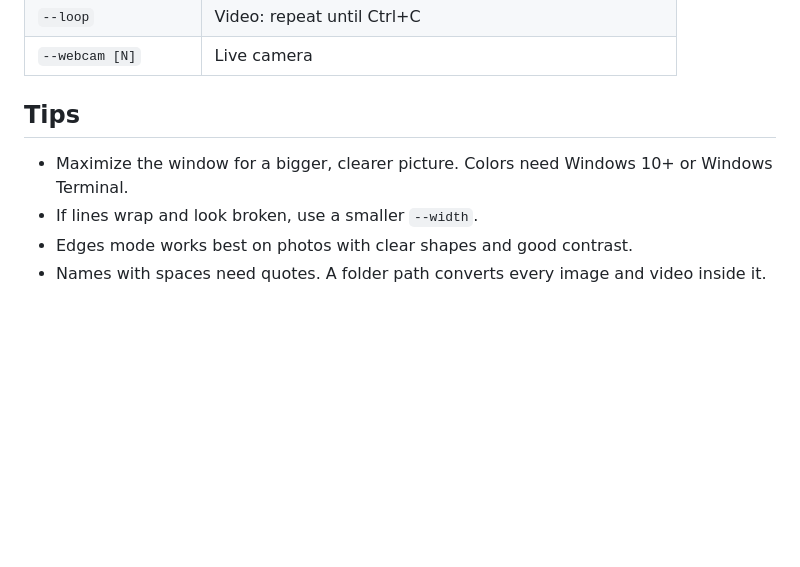
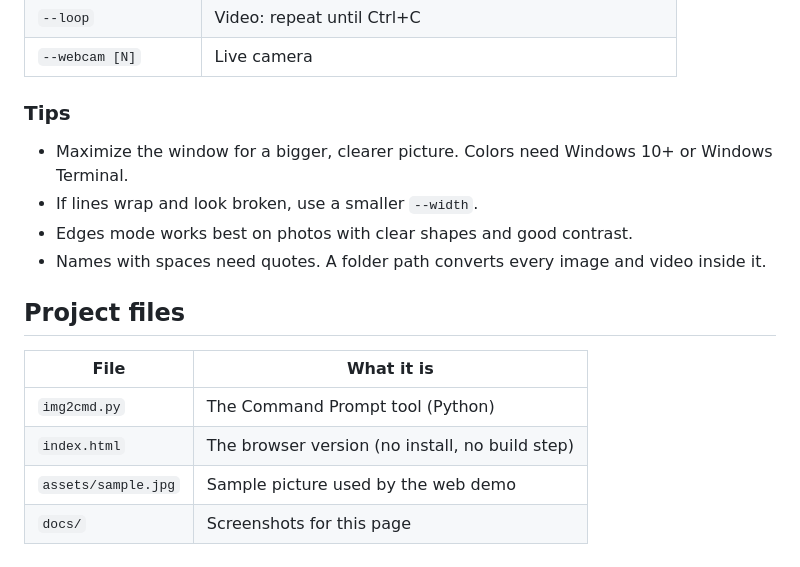
Before and after one commit to MeshanNawod/Image-to-CMD, a Markdown page: README.md, the part around one of its changes. Rendered like a GitHub page; blank space fills up the shorter version.

```diff
--- a/README.md
+++ b/README.md
@@ -104,9 +136,18 @@ python img2cmd.py clip.mp4 --out result.gif --seconds 5
 | `--loop` | Video: repeat until Ctrl+C |
 | `--webcam [N]` | Live camera |
 
-## Tips
+### Tips
 
 - Maximize the window for a bigger, clearer picture. Colors need Windows 10+ or Windows Terminal.
 - If lines wrap and look broken, use a smaller `--width`.
 - Edges mode works best on photos with clear shapes and good contrast.
 - Names with spaces need quotes. A folder path converts every image and video inside it.
+
+## Project files
+
+| File | What it is |
+|---|---|
+| `img2cmd.py` | The Command Prompt tool (Python) |
+| `index.html` | The browser version (no install, no build step) |
+| `assets/sample.jpg` | Sample picture used by the web demo |
+| `docs/` | Screenshots for this page |
```
Also changed, not shown: other parts of README.md (+42 -10 lines), assets/sample.jpg (added), docs/screenshot-color.png (added), docs/screenshot-edges.png (added), docs/screenshot-matrix.png (added), 4 other files.
